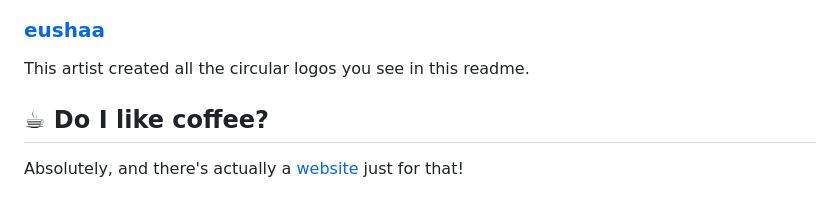
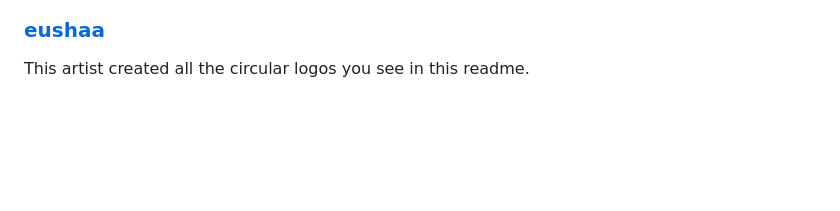
Before and after one commit to tacosontitan/tacosontitan, a Markdown page: README.md, the part around the change. GitHub-like rendering; blank space fills up the shorter version.

Commit message:
Removed coffee link.

```diff
--- a/README.md
+++ b/README.md
@@ -79,10 +79,6 @@ I've bought many emotes from this artist, but only a handful for myself so far.
 
 This artist created all the circular logos you see in this readme.
 
-## ☕ Do I like coffee?
-
-Absolutely, and there's actually a [website](https://www.buymeacoffee.com/tacosontitan) just for that!
-
 <!-- Badges -->
 [spotify-badge]: https://img.shields.io/badge/Spotify-1ED760?&style=for-the-badge&logo=spotify&logoColor=white
 [youtube-badge]: https://img.shields.io/badge/YouTube-FF0000?style=for-the-badge&logo=youtube&logoColor=white
```
